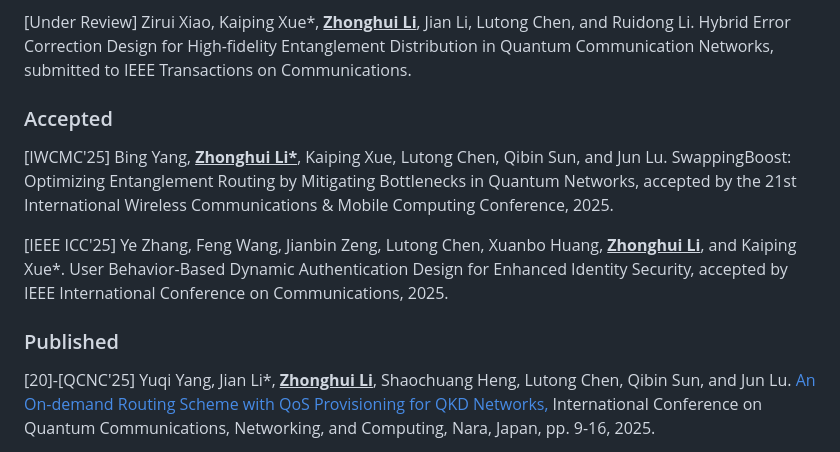
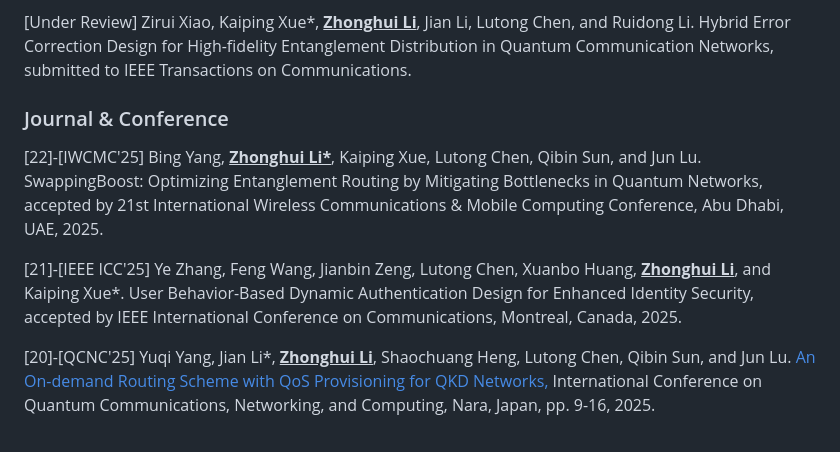
Before and after one commit to lzhstone95/Homepage, a Markdown page: contents/publications.md, the part around the change. Rendered like a GitHub page.

```diff
--- a/contents/publications.md
+++ b/contents/publications.md
@@ -9,13 +9,12 @@ Method for Quantum Key Distribution Networks, submitted to IEEE Transactions on
 
 <p style="text-align:justify"><span style="color: crimson;">[Under Review]</span> Zirui Xiao, Kaiping Xue*, <b><u>Zhonghui Li</u></b>, Jian Li, Lutong Chen, and Ruidong Li. Hybrid Error Correction Design for High-fidelity Entanglement Distribution in Quantum Communication Networks, submitted to IEEE Transactions on Communications.</p>
 
-### Accepted
 
-<p style="text-align:justify"><span style="color: crimson;">[IWCMC'25]</span> Bing Yang, <b><u>Zhonghui Li*</u></b>, Kaiping Xue, Lutong Chen, Qibin Sun, and Jun Lu. <a href="" style="color: #3948D2; font-weight: bold;">SwappingBoost: Optimizing Entanglement Routing by Mitigating Bottlenecks in Quantum Networks,</a> accepted by<span style="font-style: italic;"> the 21st International Wireless Communications & Mobile Computing Conference</span>, 2025.</p>
+### Journal & Conference
 
-<p style="text-align:justify"><span style="color: crimson;">[IEEE ICC'25]</span> Ye Zhang, Feng Wang, Jianbin Zeng, Lutong Chen, Xuanbo Huang, <b><u>Zhonghui Li</u></b>, and Kaiping Xue*. <a href="" style="color: #3948D2; font-weight: bold;">User Behavior-Based Dynamic Authentication Design for Enhanced Identity Security,</a> accepted by<span style="font-style: italic;"> IEEE International Conference on Communications</span>, 2025.</p>
+<p style="text-align:justify"><span style="color: crimson;">[22]-[IWCMC'25]</span> Bing Yang, <b><u>Zhonghui Li*</u></b>, Kaiping Xue, Lutong Chen, Qibin Sun, and Jun Lu. <a href="" style="color: #3948D2; font-weight: bold;">SwappingBoost: Optimizing Entanglement Routing by Mitigating Bottlenecks in Quantum Networks,</a> accepted by<span style="font-style: italic;"> 21st International Wireless Communications & Mobile Computing Conference</span>, Abu Dhabi, UAE, 2025.</p>
 
-### Published
+<p style="text-align:justify"><span style="color: crimson;">[21]-[IEEE ICC'25]</span> Ye Zhang, Feng Wang, Jianbin Zeng, Lutong Chen, Xuanbo Huang, <b><u>Zhonghui Li</u></b>, and Kaiping Xue*. <a href="" style="color: #3948D2; font-weight: bold;">User Behavior-Based Dynamic Authentication Design for Enhanced Identity Security,</a> accepted by<span style="font-style: italic;"> IEEE International Conference on Communications</span>, Montreal, Canada, 2025.</p>
 
 <p style="text-align:justify"><span style="color: crimson;">[20]-[QCNC'25]</span> Yuqi Yang, Jian Li*, <b><u>Zhonghui Li</u></b>, Shaochuang Heng, Lutong Chen, Qibin Sun, and Jun Lu. <a href="#" style="color: #3948D2; font-weight: bold;">An On-demand Routing Scheme with QoS Provisioning for QKD Networks,</a> <span style="font-style: italic;"> International Conference on Quantum Communications, Networking, and Computing</span>, Nara, Japan, pp. 9-16, 2025.</p>
 
```
